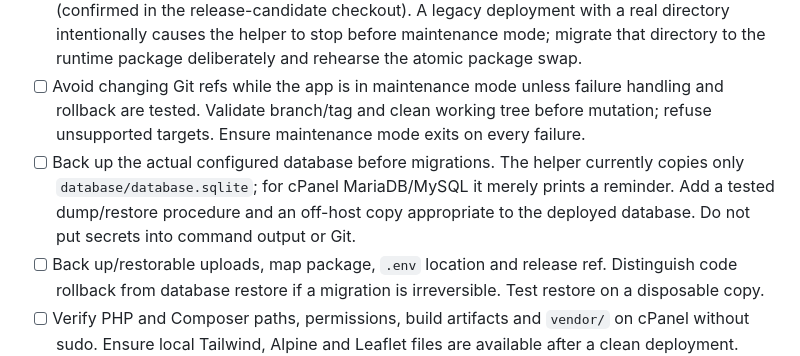
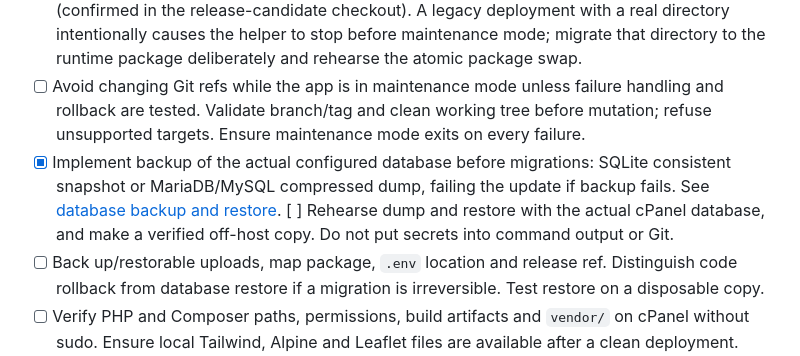
Before and after one commit to medrescuetech/cselog, a Markdown page: docs/continuations/HWRT_V2_MERGE_AND_DEPLOYMENT_CHECKLIST_2026-09-27.md, the part around the change. GitHub-like rendering.

Commit message:
Record implemented backup and outstanding staging restore gate

```diff
--- a/docs/continuations/HWRT_V2_MERGE_AND_DEPLOYMENT_CHECKLIST_2026-09-27.md
+++ b/docs/continuations/HWRT_V2_MERGE_AND_DEPLOYMENT_CHECKLIST_2026-09-27.md
@@ -40,7 +40,7 @@ This checklist complements [docs/V2.md](../V2.md) and [the September 25 continua
 - [x] Implement the documented `scripts/update-hwrt.sh --no-git` interface for an already checked-out release. Rehearse it on staging before production use.
 - [ ] Verify `public/sitemap` on staging is the tracked symlink `../storage/app/hwrt-sitemap/current` (confirmed in the release-candidate checkout). A legacy deployment with a real directory intentionally causes the helper to stop before maintenance mode; migrate that directory to the runtime package deliberately and rehearse the atomic package swap.
 - [ ] Avoid changing Git refs while the app is in maintenance mode unless failure handling and rollback are tested. Validate branch/tag and clean working tree before mutation; refuse unsupported targets. Ensure maintenance mode exits on every failure.
-- [ ] Back up the actual configured database before migrations. The helper currently copies only `database/database.sqlite`; for cPanel MariaDB/MySQL it merely prints a reminder. Add a tested dump/restore procedure and an off-host copy appropriate to the deployed database. Do not put secrets into command output or Git.
+- [x] Implement backup of the actual configured database before migrations: SQLite consistent snapshot or MariaDB/MySQL compressed dump, failing the update if backup fails. See [database backup and restore](../12-database-backup-and-restore.md). [ ] Rehearse dump and restore with the actual cPanel database, and make a verified off-host copy. Do not put secrets into command output or Git.
 - [ ] Back up/restorable uploads, map package, `.env` location and release ref. Distinguish code rollback from database restore if a migration is irreversible. Test restore on a disposable copy.
 - [ ] Verify PHP and Composer paths, permissions, build artifacts and `vendor/` on cPanel without sudo. Ensure local Tailwind, Alpine and Leaflet files are available after a clean deployment.
 - [ ] Correct old cPanel deployment guidance (`ea-php82`, placeholder paths and contradictory deploy layouts) to match the actual PHP 8.3 host, document root, app directory and the chosen single update mechanism. Never run the old sketch's `rsync --delete` against live storage.
```
